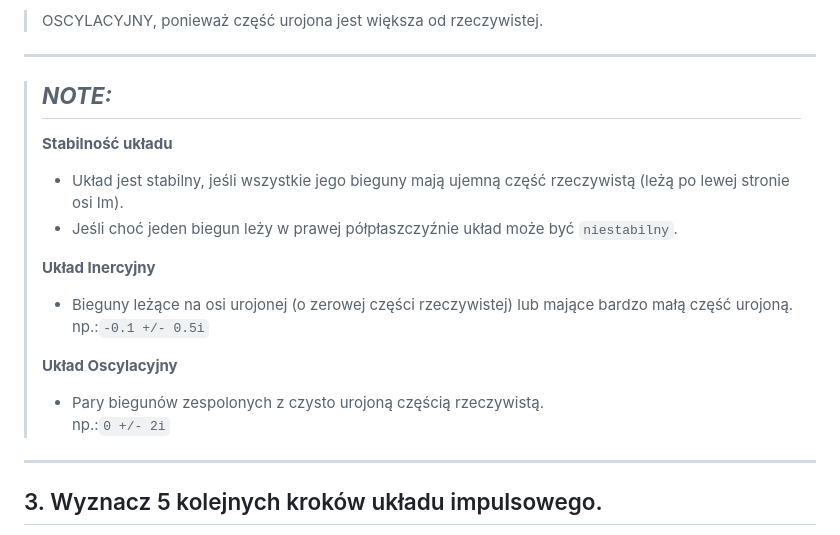
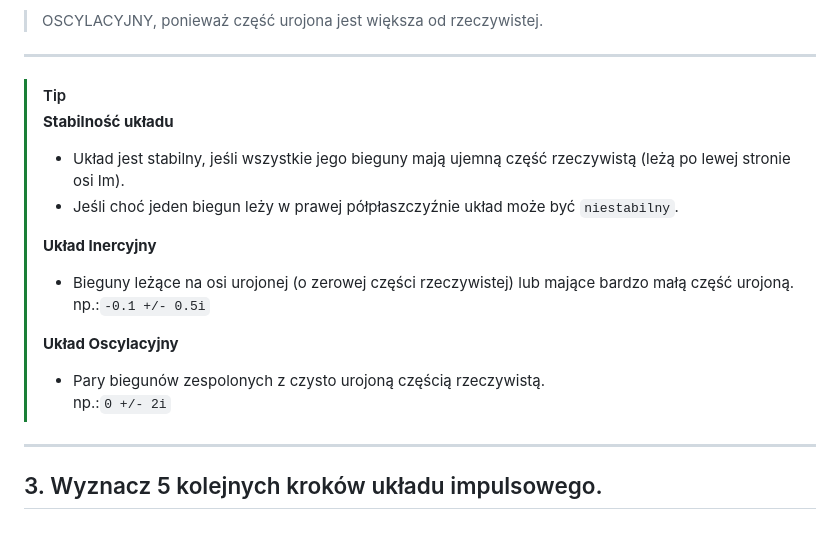
Before and after one commit to Week-end-Development/WED, a Markdown page: SEM5/st-cheat-sheet.md, the part around the change printed below. Drawn GitHub-style.

Commit message:
Update st-cheat-sheet.md
Signed-off-by: BO$ <125976907+bos-8@users.noreply.github.com>

```diff
--- a/SEM5/st-cheat-sheet.md
+++ b/SEM5/st-cheat-sheet.md
@@ -76,7 +79,7 @@ OSCYLACYJNY CZY INERCYJNY?
 > OSCYLACYJNY, ponieważ część urojona jest większa od rzeczywistej.
 
 ---
-> ## ***NOTE:***
+> [!TIP]
 > **Stabilność układu**
 > - Układ jest stabilny, jeśli wszystkie jego bieguny mają ujemną część rzeczywistą (leżą po lewej stronie osi Im).
 > - Jeśli choć jeden biegun leży w prawej półpłaszczyźnie układ może być `niestabilny`.
@@ -86,8 +89,8 @@ OSCYLACYJNY CZY INERCYJNY?
 >
 > **Układ Oscylacyjny**
 > - Pary biegunów zespolonych z czysto urojoną częścią rzeczywistą. <br> np.:`0 +/- 2i`
+
 ---
-
 ## 3. Wyznacz 5 kolejnych kroków układu impulsowego.
 Ts - co ile czasu \
 q - operator przesunięcia do przodu
```
Also changed, not shown: other parts of SEM5/st-cheat-sheet.md (+5 -1 lines).
